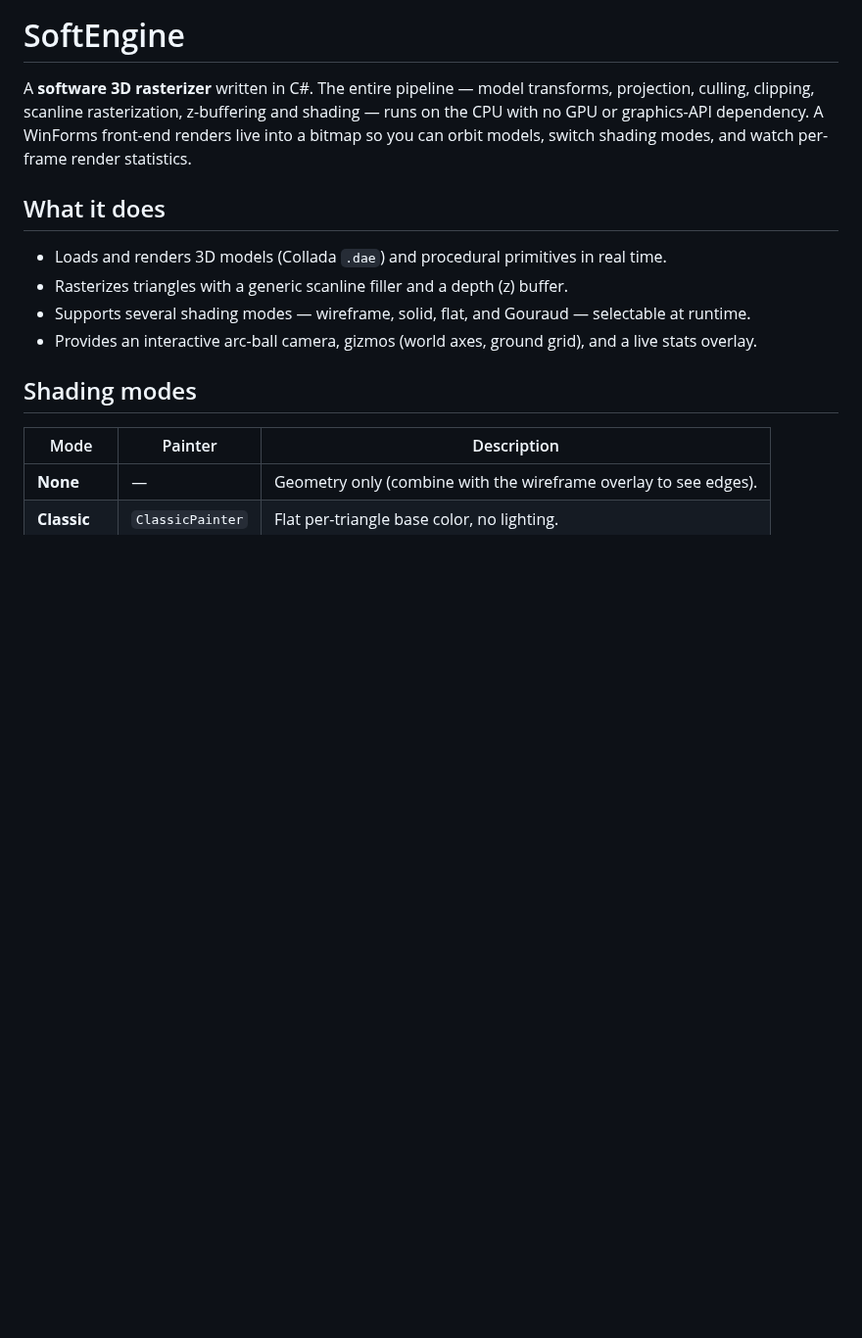
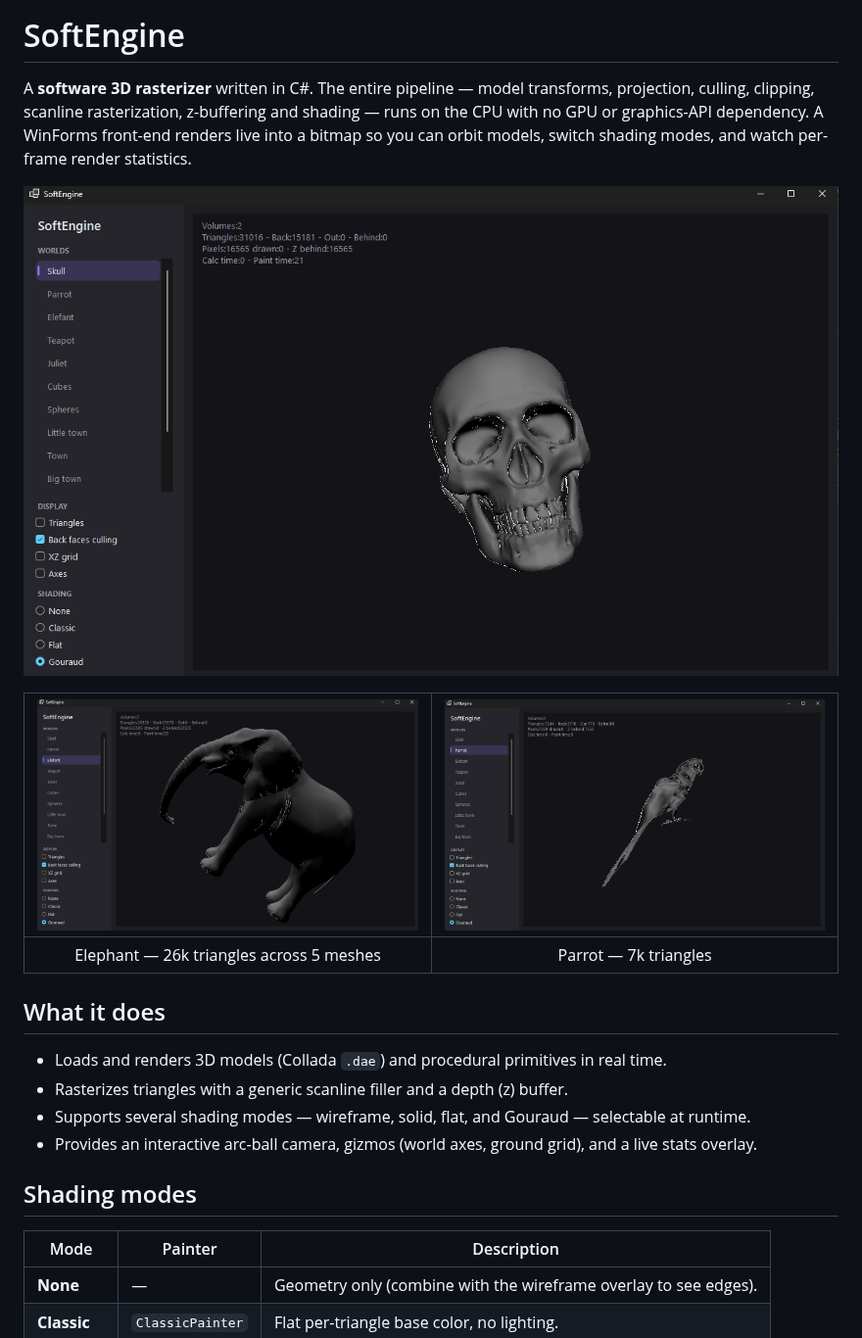
Before and after one commit to HilthonTT/SoftEngine, a Markdown page: README.md, the part around the change. Shown at 98% size. GitHub-like rendering; pictures changed too: docs/screenshots/elephant.png (added), docs/screenshots/parrot.png (added), docs/screenshots/skull.png (added); blank space fills up the shorter version.

Commit message:
UI improvements & added screenshots

```diff
--- a/README.md
+++ b/README.md
@@ -1,6 +1,12 @@
 # SoftEngine
 
 A **software 3D rasterizer** written in C#. The entire pipeline — model transforms, projection, culling, clipping, scanline rasterization, z-buffering and shading — runs on the CPU with no GPU or graphics-API dependency. A WinForms front-end renders live into a bitmap so you can orbit models, switch shading modes, and watch per-frame render statistics.
+
+![Skull model (31k triangles) rendered with Gouraud shading](docs/screenshots/skull.png)
+
+| ![Elephant model (26k triangles, 5 meshes) with Gouraud shading](docs/screenshots/elephant.png) | ![Parrot model (7k triangles) with Gouraud shading](docs/screenshots/parrot.png) |
+| :--: | :--: |
+| Elephant — 26k triangles across 5 meshes | Parrot — 7k triangles |
 
 ## What it does
 
```
Also changed, not shown: 6 other files.
